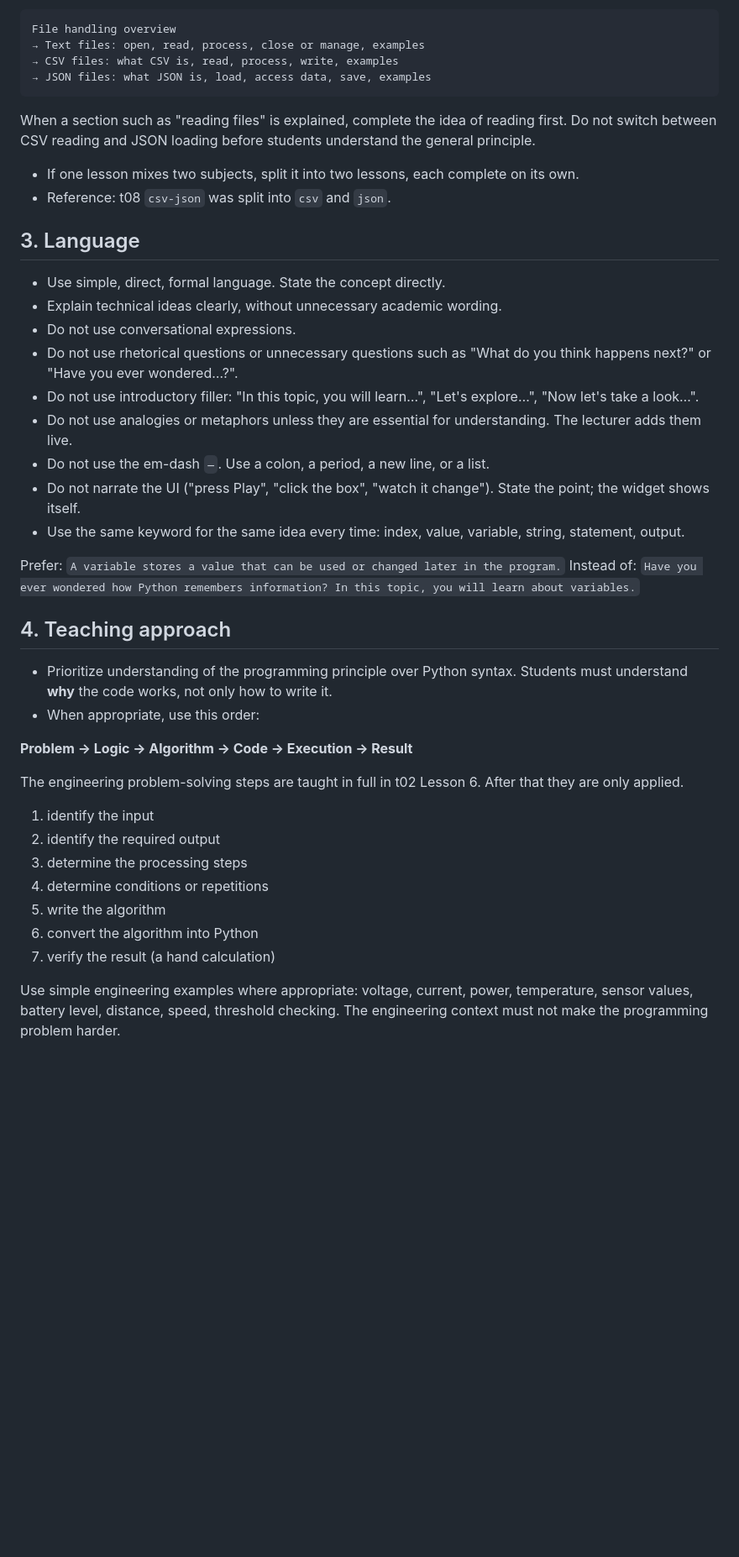
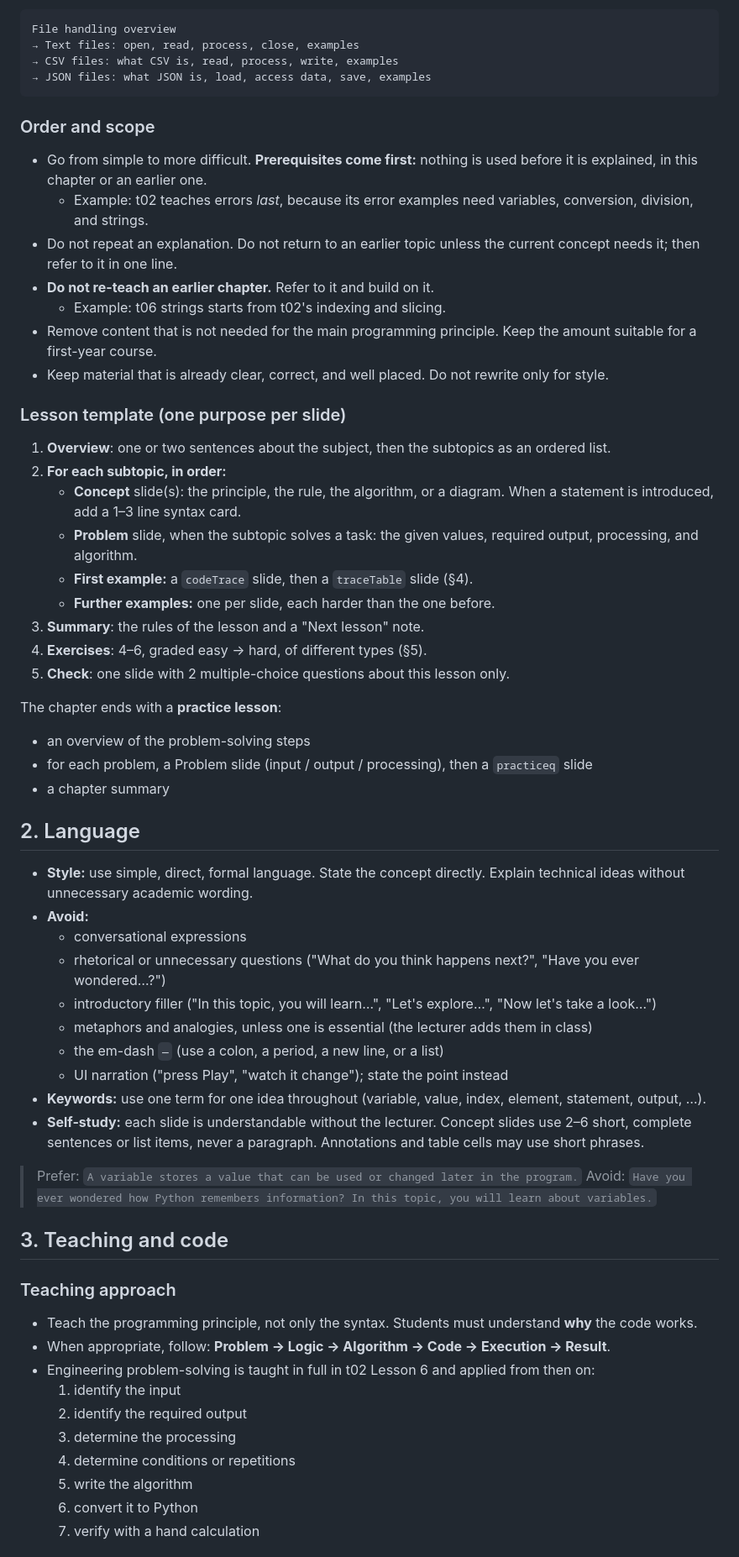
Before and after one commit to Aikatan/ComputerProgramming, a Markdown page: CHAPTER-IMPROVEMENT-PROMPT.md, the part around one of its changes. Shown at 84% size. Drawn GitHub-style; blank space fills up the shorter version.

````diff
--- a/CHAPTER-IMPROVEMENT-PROMPT.md
+++ b/CHAPTER-IMPROVEMENT-PROMPT.md
@@ -66,43 +36,62 @@ Example (file handling). Wrong: CSV read → JSON load → CSV write → JSON sa
 ```
 File handling overview
-→ Text files: open, read, process, close or manage, examples
+→ Text files: open, read, process, close, examples
 → CSV files: what CSV is, read, process, write, examples
 → JSON files: what JSON is, load, access data, save, examples
 ```
-When a section such as "reading files" is explained, complete the idea of reading first. Do not switch between CSV reading and JSON loading before students understand the general principle.
-- If one lesson mixes two subjects, split it into two lessons, each complete on its own.
-- Reference: t08 `csv-json` was split into `csv` and `json`.
 
-## 3. Language
+### Order and scope
+- Go from simple to more difficult. **Prerequisites come first:** nothing is used before it is explained, in this chapter or an earlier one.
+  - Example: t02 teaches errors *last*, because its error examples need variables, conversion, division, and strings.
+- Do not repeat an explanation. Do not return to an earlier topic unless the current concept needs it; then refer to it in one line.
+- **Do not re-teach an earlier chapter.** Refer to it and build on it.
+  - Example: t06 strings starts from t02's indexing and slicing.
+- Remove content that is not needed for the main programming principle. Keep the amount suitable for a first-year course.
+- Keep material that is already clear, correct, and well placed. Do not rewrite only for style.
 
-- Use simple, direct, formal language. State the concept directly.
-- Explain technical ideas clearly, without unnecessary academic wording.
-- Do not use conversational expressions.
-- Do not use rhetorical questions or unnecessary questions such as "What do you think happens next?" or "Have you ever wondered…?".
-- Do not use introductory filler: "In this topic, you will learn…", "Let's explore…", "Now let's take a look…".
-- Do not use analogies or metaphors unless they are essential for understanding. The lecturer adds them live.
-- Do not use the em-dash `—`. Use a colon, a period, a new line, or a list.
-- Do not narrate the UI ("press Play", "click the box", "watch it change"). State the point; the widget shows itself.
-- Use the same keyword for the same idea every time: index, value, variable, string, statement, output.
+### Lesson template (one purpose per slide)
+1. **Overview**: one or two sentences about the subject, then the subtopics as an ordered list.
+2. **For each subtopic, in order:**
+   - **Concept** slide(s): the principle, the rule, the algorithm, or a diagram. When a statement is introduced, add a 1–3 line syntax card.
+   - **Problem** slide, when the subtopic solves a task: the given values, required output, processing, and algorithm.
+   - **First example:** a `codeTrace` slide, then a `traceTable` slide (§4).
+   - **Further examples:** one per slide, each harder than the one before.
+3. **Summary**: the rules of the lesson and a "Next lesson" note.
+4. **Exercises**: 4–6, graded easy → hard, of different types (§5).
+5. **Check**: one slide with 2 multiple-choice questions about this lesson only.
 
-Prefer: `A variable stores a value that can be used or changed later in the program.`
-Instead of: `Have you ever wondered how Python remembers information? In this topic, you will learn about variables.`
+The chapter ends with a **practice lesson**:
+- an overview of the problem-solving steps
+- for each problem, a Problem slide (input / output / processing), then a `practiceq` slide
+- a chapter summary
 
-## 4. Teaching approach
+## 2. Language
 
-- Prioritize understanding of the programming principle over Python syntax. Students must understand **why** the code works, not only how to write it.
-- When appropriate, use this order:
+- **Style:** use simple, direct, formal language. State the concept directly. Explain technical ideas without unnecessary academic wording.
+- **Avoid:**
+  - conversational expressions
+  - rhetorical or unnecessary questions ("What do you think happens next?", "Have you ever wondered…?")
+  - introductory filler ("In this topic, you will learn…", "Let's explore…", "Now let's take a look…")
+  - metaphors and analogies, unless one is essential (the lecturer adds them in class)
+  - the em-dash `—` (use a colon, a period, a new line, or a list)
+  - UI narration ("press Play", "watch it change"); state the point instead
+- **Keywords:** use one term for one idea throughout (variable, value, index, element, statement, output, …).
+- **Self-study:** each slide is understandable without the lecturer. Concept slides use 2–6 short, complete sentences or list items, never a paragraph. Annotations and table cells may use short phrases.
 
-**Problem → Logic → Algorithm → Code → Execution → Result**
+> Prefer: `A variable stores a value that can be used or changed later in the program.`
+> Avoid: `Have you ever wondered how Python remembers information? In this topic, you will learn about variables.`
 
-The engineering problem-solving steps are taught in full in t02 Lesson 6. After that they are only applied.
-1. identify the input
-2. identify the required output
-3. determine the processing steps
-4. determine conditions or repetitions
-5. write the algorithm
-6. convert the algorithm into Python
-7. verify the result (a hand calculation)
+## 3. Teaching and code
 
-Use simple engineering examples where appropriate: voltage, current, power, temperature, sensor values, battery level, distance, speed, threshold checking. The engineering context must not make the programming problem harder.
+### Teaching approach
+- Teach the programming principle, not only the syntax. Students must understand **why** the code works.
+- When appropriate, follow: **Problem → Logic → Algorithm → Code → Execution → Result**.
+- Engineering problem-solving is taught in full in t02 Lesson 6 and applied from then on:
+  1. identify the input
+  2. identify the required output
+  3. determine the processing
+  4. determine conditions or repetitions
+  5. write the algorithm
+  6. convert it to Python
+  7. verify with a hand calculation
 
````
Also changed, not shown: other parts of CHAPTER-IMPROVEMENT-PROMPT.md (+211 -252 lines).
